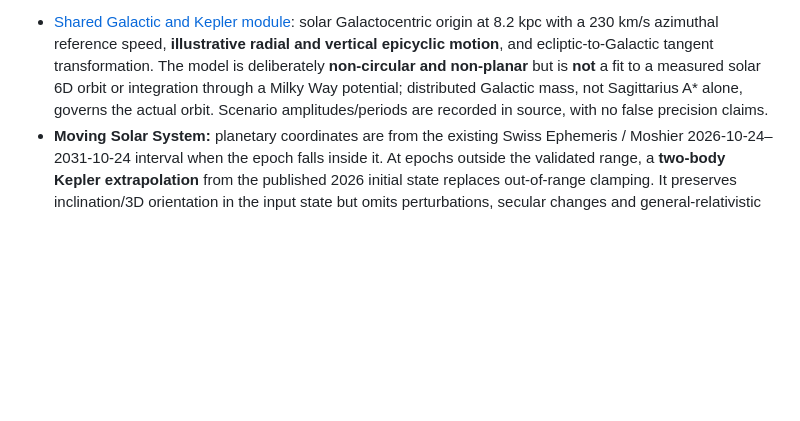
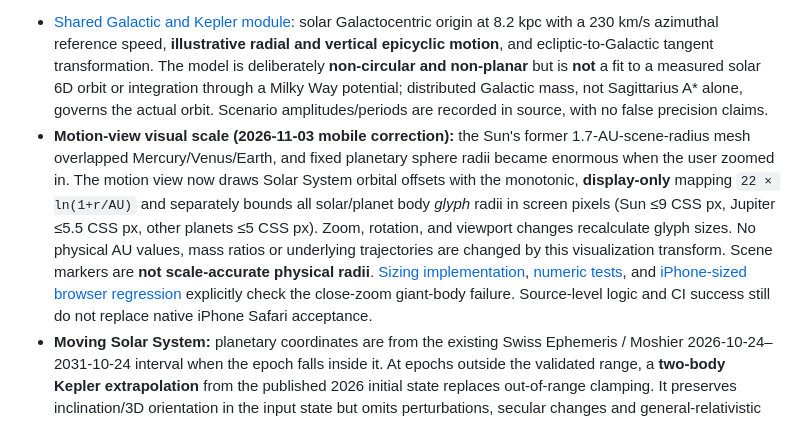
Before and after one commit to maveric-007/cosmos-explorer, a Markdown page: README.md, the part around the change. Rendered like a GitHub page; blank space fills up the shorter version.

Commit message:
Document capped solar body marker sizes and log-spaced 3D orbital presentation

```diff
--- a/README.md
+++ b/README.md
@@ -35,6 +35,7 @@ No build process or server is required. Internet access is needed to load Three.
 **Primary contract:** Change view, reference frame, scale, selected object or zoom without resetting the *shared observer simulation epoch*. The same time-dependent solar Galactic position is used in the moving Solar System and Milky Way views. User-controlled cosmological *lookback time* is deliberately a separate observational parameter: choosing a light-cone slice must not change the simulation epoch. The black-hole Kerr slice is stationary but preserves the observer epoch for subsequent navigation.
 
 - [Shared Galactic and Kepler module](scripts/galactic-kinematics.mjs): solar Galactocentric origin at 8.2 kpc with a 230 km/s azimuthal reference speed, **illustrative radial and vertical epicyclic motion**, and ecliptic-to-Galactic tangent transformation. The model is deliberately **non-circular and non-planar** but is **not** a fit to a measured solar 6D orbit or integration through a Milky Way potential; distributed Galactic mass, not Sagittarius A* alone, governs the actual orbit. Scenario amplitudes/periods are recorded in source, with no false precision claims.
+- **Motion-view visual scale (2026-11-03 mobile correction):** the Sun's former 1.7-AU-scene-radius mesh overlapped Mercury/Venus/Earth, and fixed planetary sphere radii became enormous when the user zoomed in. The motion view now draws Solar System orbital offsets with the monotonic, **display-only** mapping `22 × ln(1+r/AU)` and separately bounds all solar/planet body *glyph* radii in screen pixels (Sun ≤9 CSS px, Jupiter ≤5.5 CSS px, other planets ≤5 CSS px). Zoom, rotation, and viewport changes recalculate glyph sizes. No physical AU values, mass ratios or underlying trajectories are changed by this visualization transform. Scene markers are **not scale-accurate physical radii**. [Sizing implementation](scripts/motion-render-scaling.mjs), [numeric tests](scripts/test_motion_render_scaling.mjs), and [iPhone-sized browser regression](scripts/test_mobile_rendering.mjs) explicitly check the close-zoom giant-body failure. Source-level logic and CI success still do not replace native iPhone Safari acceptance.
 - **Moving Solar System:** planetary coordinates are from the existing Swiss Ephemeris / Moshier 2026-10-24–2031-10-24 interval when the epoch falls inside it. At epochs outside the validated range, a **two-body Kepler extrapolation** from the published 2026 initial state replaces out-of-range clamping. It preserves inclination/3D orientation in the input state but omits perturbations, secular changes and general-relativistic dynamics. Motion trails derive from shared solar Galactic displacement plus transformed planetary offsets. Along-track Galactic drift is **visually compressed relative to AU planetary sizes**.
 - **Milky Way:** the solar marker and sampled projected track use exactly the same `galacticSunKpc(epochYears)` model as the moving Solar System, instead of the former constant-radius circular animation. Spiral-arm geometry and most catalogue stars still have schematic/static positions; no fabricated 6D velocities are assigned.
 - **Other views:** Sun-centered planetary geometry, local astrometric samples, confirmed exoplanet-system preview phases and the illustrative radial-only Andromeda scenario read the same observer epoch. Catalogued stars with no full velocity remain source-labeled static rather than being silently assigned predicted orbits. Galaxy/universe representations cannot yet claim consistent full-object dynamical integration.
```
